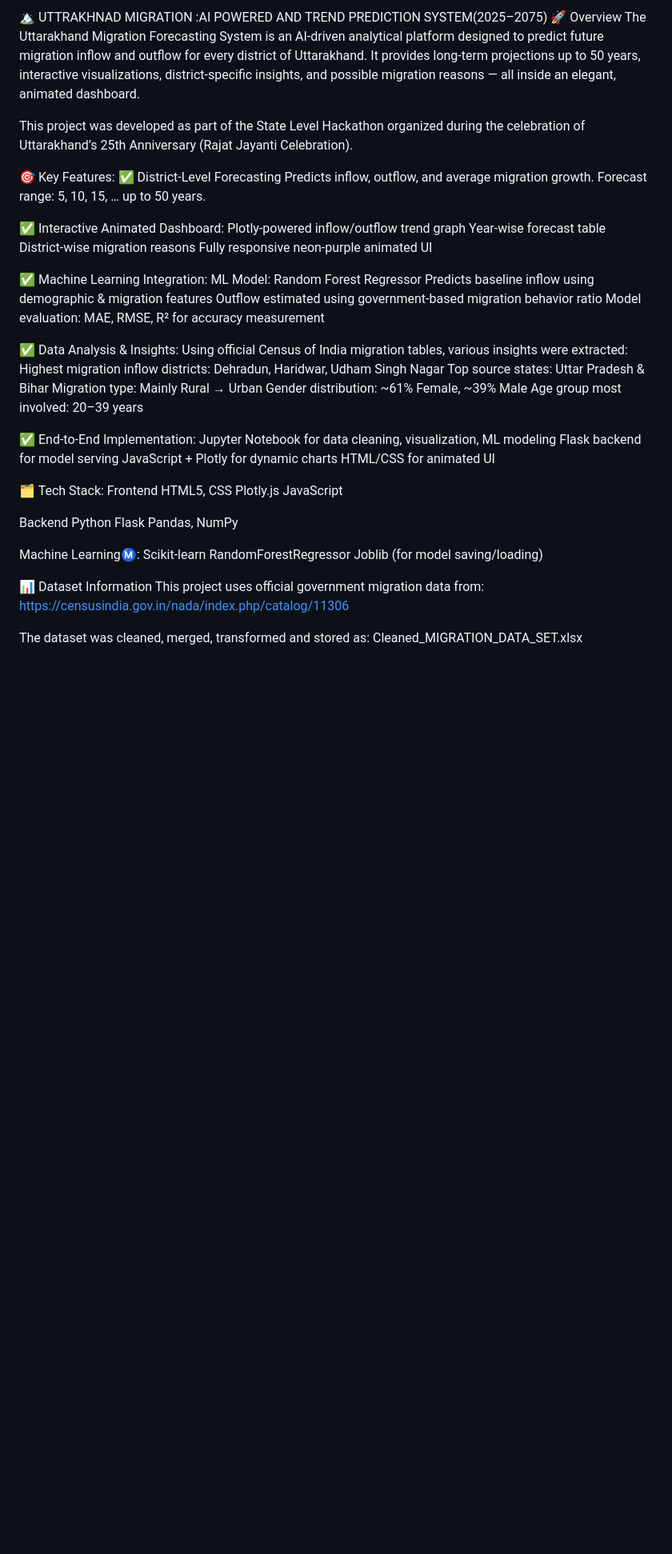
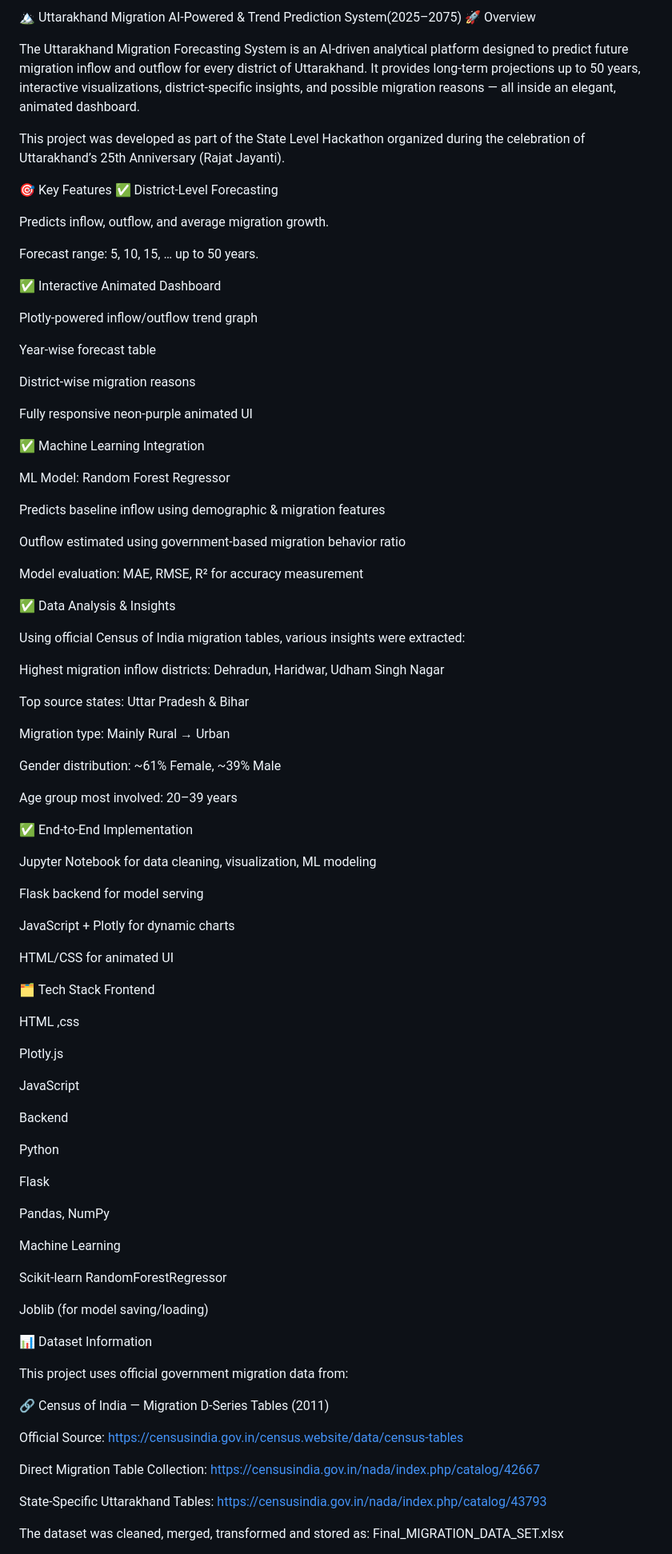
Before and after one commit to sUmiT-BhAtT-443/Uttrakhnad-Migration-AI-Powered-Trend-Prediction-System, a Markdown page: README.md, the part around one of its changes. Shown at 80% size. GitHub-like rendering; blank space fills up the shorter version.

```diff
--- a/README.md
+++ b/README.md
@@ -1,60 +1,100 @@
-🏔️  UTTRAKHNAD MIGRATION :AI POWERED AND TREND PREDICTION SYSTEM(2025–2075)
+🏔️ Uttarakhand Migration AI-Powered & Trend Prediction System(2025–2075)
 🚀 Overview
+
 The Uttarakhand Migration Forecasting System is an AI-driven analytical platform designed to predict future migration inflow and outflow for every district of Uttarakhand.
 It provides long-term projections up to 50 years, interactive visualizations, district-specific insights, and possible migration reasons — all inside an elegant, animated dashboard.
 
-This project was developed as part of the State Level Hackathon organized during the celebration of Uttarakhand’s 25th Anniversary (Rajat Jayanti Celebration).
+This project was developed as part of the State Level Hackathon organized during the celebration of Uttarakhand’s 25th Anniversary (Rajat Jayanti).
 
-🎯 Key Features:
+🎯 Key Features
 ✅ District-Level Forecasting
+
 Predicts inflow, outflow, and average migration growth.
+
 Forecast range: 5, 10, 15, … up to 50 years.
 
-✅ Interactive Animated Dashboard:
+✅ Interactive Animated Dashboard
+
 Plotly-powered inflow/outflow trend graph
+
 Year-wise forecast table
+
 District-wise migration reasons
+
 Fully responsive neon-purple animated UI
 
-✅ Machine Learning Integration:
+✅ Machine Learning Integration
+
 ML Model: Random Forest Regressor
+
 Predicts baseline inflow using demographic & migration features
+
 Outflow estimated using government-based migration behavior ratio
+
 Model evaluation: MAE, RMSE, R² for accuracy measurement
 
-✅ Data Analysis & Insights:
+✅ Data Analysis & Insights
+
 Using official Census of India migration tables, various insights were extracted:
+
 Highest migration inflow districts: Dehradun, Haridwar, Udham Singh Nagar
+
 Top source states: Uttar Pradesh & Bihar
+
 Migration type: Mainly Rural → Urban
+
 Gender distribution: ~61% Female, ~39% Male
+
 Age group most involved: 20–39 years
 
-✅ End-to-End Implementation:
+✅ End-to-End Implementation
+
 Jupyter Notebook for data cleaning, visualization, ML modeling
+
 Flask backend for model serving
+
 JavaScript + Plotly for dynamic charts
+
 HTML/CSS for animated UI
 
-🗂️ Tech Stack:
+🗂️ Tech Stack
 Frontend
-HTML5, CSS
+
+HTML ,css
+
 Plotly.js
+
 JavaScript
 
 Backend
+
 Python
+
 Flask
+
 Pandas, NumPy
 
-Machine LearningⓂ️:
+Machine Learning
+
 Scikit-learn RandomForestRegressor
+
 Joblib (for model saving/loading)
 
 📊 Dataset Information
+
 This project uses official government migration data from:
-https://censusindia.gov.in/nada/index.php/catalog/11306
+
+🔗 Census of India — Migration D-Series Tables (2011)
+
+Official Source:
+https://censusindia.gov.in/census.website/data/census-tables
+
+Direct Migration Table Collection:
+https://censusindia.gov.in/nada/index.php/catalog/42667
+
+State-Specific Uttarakhand Tables:
+https://censusindia.gov.in/nada/index.php/catalog/43793
 
 The dataset was cleaned, merged, transformed and stored as:
-Cleaned_MIGRATION_DATA_SET.xlsx
+Final_MIGRATION_DATA_SET.xlsx
 
```
Also changed, not shown: other parts of README.md (+54 -10 lines).
